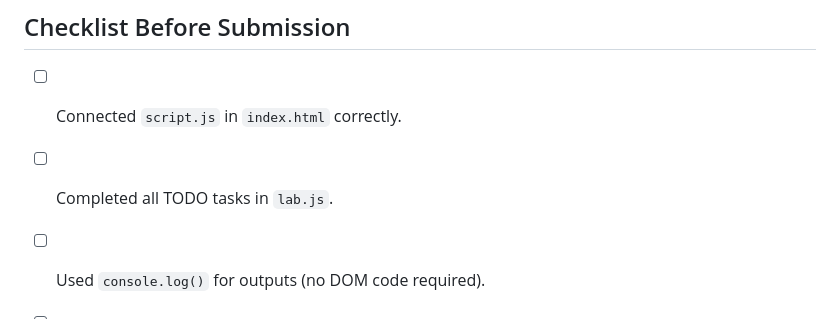
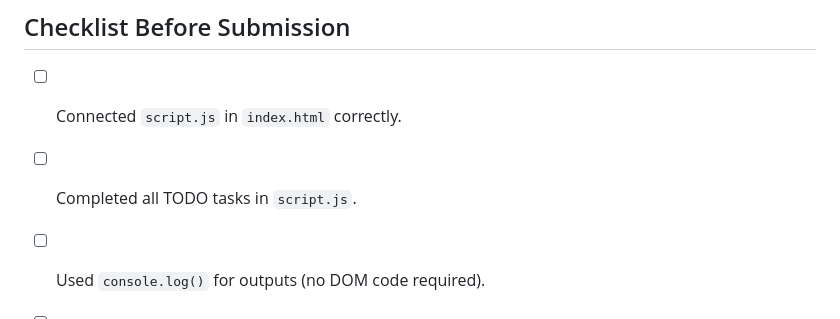
Before and after one commit to Web-Engineering-KFUPM/4-1-js-fundamentals-Dromarjh-main, a Markdown page: README.md, the part around the change. Drawn GitHub-style.

```diff
--- a/README.md
+++ b/README.md
@@ -140,6 +140,6 @@ For deeper understanding, students must read the referenced **Chapter 4 topics**
 
 ## Checklist Before Submission
 - [ ] Connected `script.js` in `index.html` correctly.
-- [ ] Completed all TODO tasks in `lab.js`.
+- [ ] Completed all TODO tasks in `script.js`.
 - [ ] Used `console.log()` for outputs (no DOM code required).
 - [ ] Code runs without syntax errors.
```
